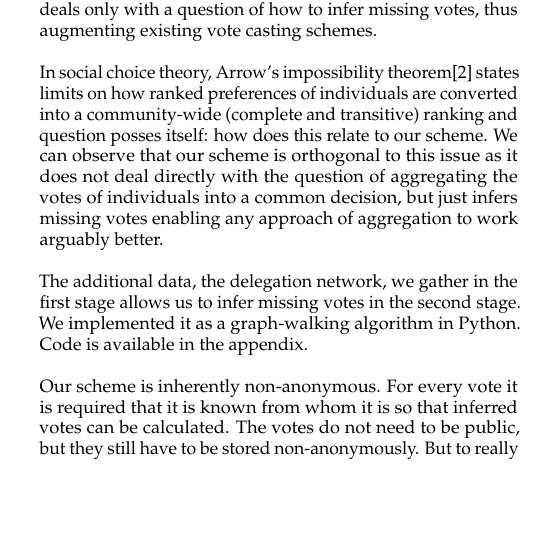
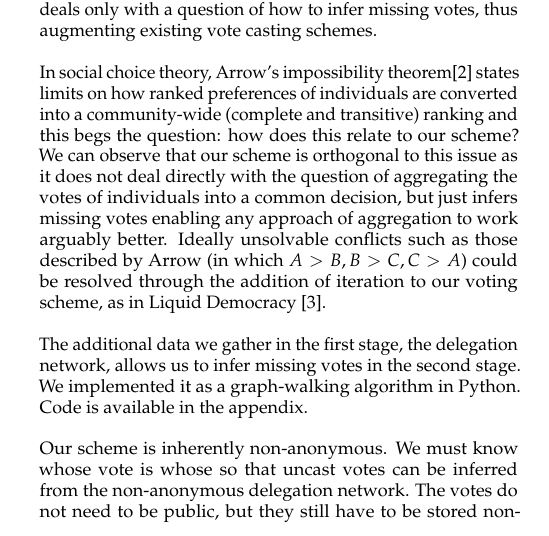
Before and after one commit to mitar/theory-project, a LaTeX paper (report.tex): part of one column of page 3 of 5, cut so that both start at the same text, the shorter picture padded with empty space. Compiled offline with pdfLaTeX.

Commit message:
betterifying the english

```diff
--- a/report.tex
+++ b/report.tex
@@ -211,16 +211,13 @@ multiple sets of delegates for various domains they are voting in.
 existing vote casting schemes.
 
 In social choice theory, Arrow's impossibility theorem\cite{arrow} states limits on how ranked preferences of individuals are
-converted into a community-wide (complete and transitive) ranking and question posses itself: how does this relate to our
-scheme. We can observe that our scheme is orthogonal to this issue as it does not deal directly with the question of aggregating
+converted into a community-wide (complete and transitive) ranking and this begs the question: how does this relate to our
+scheme? We can observe that our scheme is orthogonal to this issue as it does not deal directly with the question of aggregating
 the votes of individuals into a common decision, but just infers missing votes enabling any approach of aggregation to work
-arguably better.
+arguably better.  Ideally unsolvable conflicts such as those described by Arrow (in which $A > B, B > C, C > A$) could be resolved through the addition of iteration to our voting scheme, as in Liquid Democracy \cite{liquiddem}.
 
-The additional data, the delegation network, we gather in the first stage allows us to infer missing votes in the second stage.
+The additional data we gather in the first stage, the delegation network, allows us to infer missing votes in the second stage.
 We implemented it as a graph-walking algorithm in Python. Code is available in the appendix.
 
-Our scheme is inherently non-anonymous. For every vote it is required that it is known from whom it is so that inferred votes
-can be calculated. The votes do not need to be public, but they still have to be stored non-anonymously. But to really mitigate
-the issue of understanding why somebody lost and somebody won also the votes should be made public so that people would be able
-to recalculate results by themselves. Moreover, a members' social networks is revealed. Especially the very important type of a
-social network -- the network of influence between people. This is an additional hit on their privacy by the proposed scheme.
+Our scheme is inherently non-anonymous. We must know whose vote is whose so that uncast votes
+can be inferred from the non-anonymous delegation network. The votes do not need to be public, but they still have to be stored non-anonymously.  (To assist voters in understanding why the loser lost and the winner won, the votes could be made public.  This allows voters to recalculate the results.) Moreover, a member's social network is revealed. This is a very private sort of
```
Also changed, not shown: report.tex (13 more changed lines).
